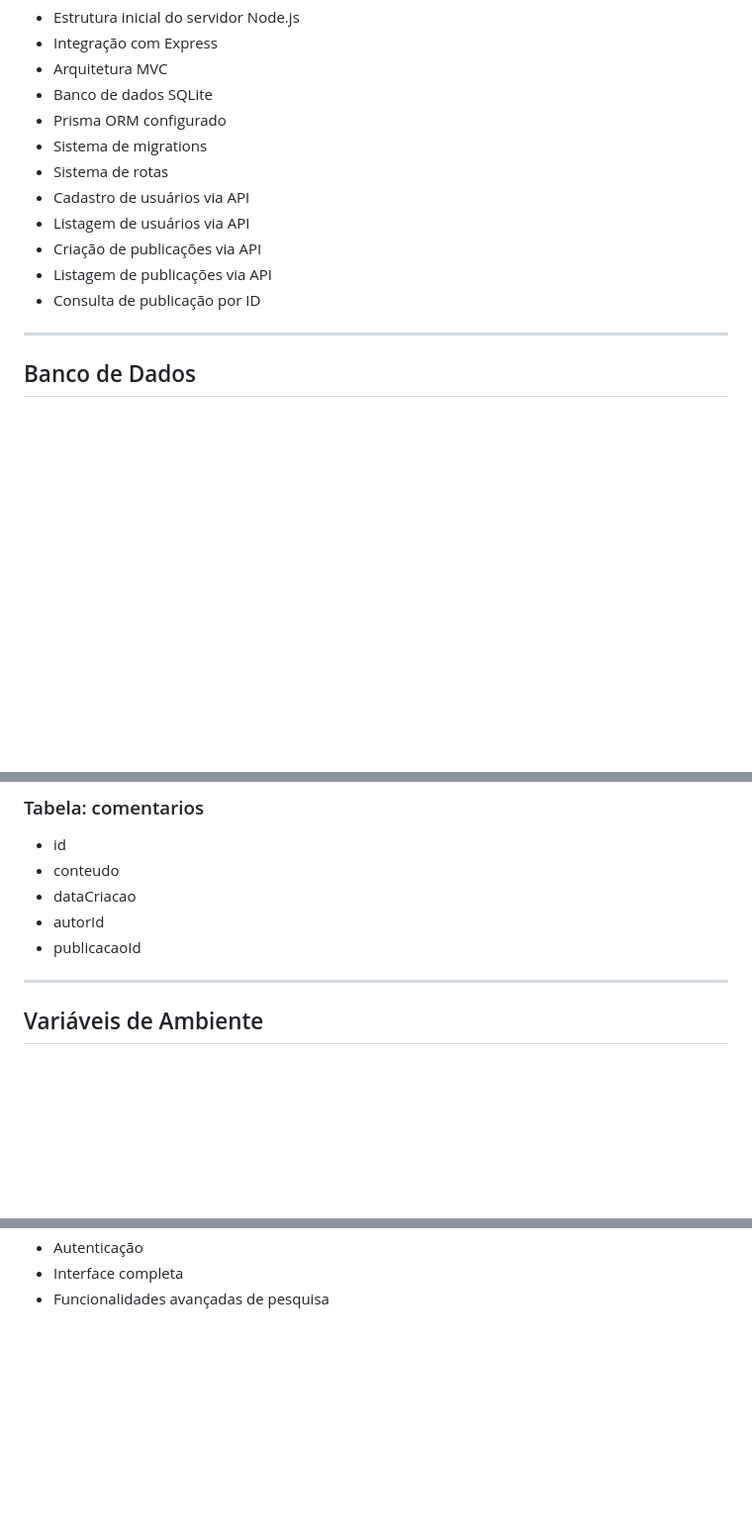
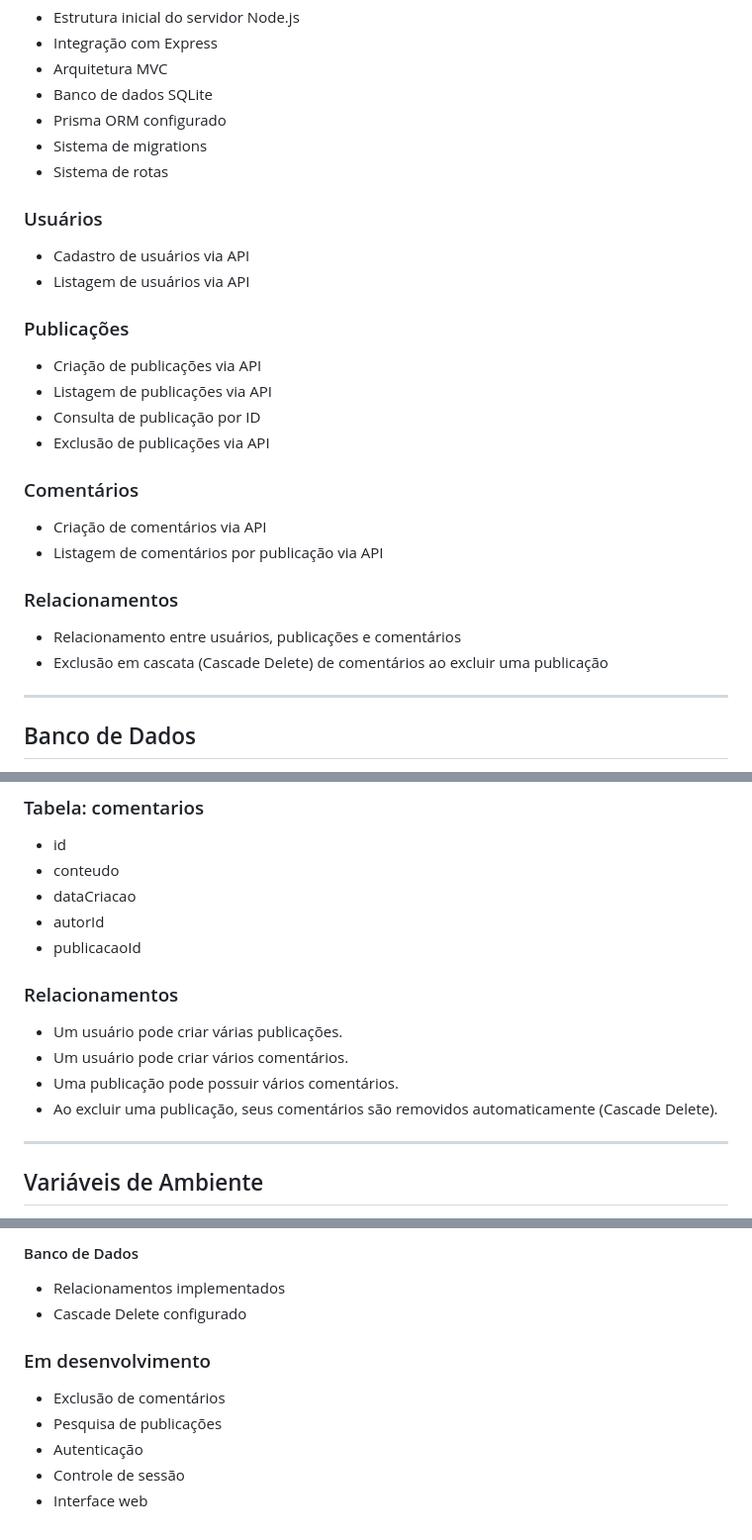
Before and after one commit to Zarpelon616/Golpe_Block, a Markdown page: README.md, 3 parts joined by grey strips. Shown at 99% size. Drawn GitHub-style; blank space fills up the shorter version.

```diff
--- a/README.md
+++ b/README.md
@@ -128,11 +128,28 @@ Atualmente o projeto possui:
 * Prisma ORM configurado
 * Sistema de migrations
 * Sistema de rotas
+
+### Usuários
+
 * Cadastro de usuários via API
 * Listagem de usuários via API
+
+### Publicações
+
 * Criação de publicações via API
 * Listagem de publicações via API
 * Consulta de publicação por ID
+* Exclusão de publicações via API
+
+### Comentários
+
+* Criação de comentários via API
+* Listagem de comentários por publicação via API
+
+### Relacionamentos
+
+* Relacionamento entre usuários, publicações e comentários
+* Exclusão em cascata (Cascade Delete) de comentários ao excluir uma publicação
 
 ---
 
@@ -172,6 +189,13 @@ prisma/migrations/
 * dataCriacao
 * autorId
 * publicacaoId
+
+### Relacionamentos
+
+* Um usuário pode criar várias publicações.
+* Um usuário pode criar vários comentários.
+* Uma publicação pode possuir vários comentários.
+* Ao excluir uma publicação, seus comentários são removidos automaticamente (Cascade Delete).
 
 ---
 
@@ -323,3 +390,12 @@ Em desenvolvimento:
+#### Banco de Dados
+
+* Relacionamentos implementados
+* Cascade Delete configurado
+
+### Em desenvolvimento
+
+* Exclusão de comentários
+* Pesquisa de publicações
 * Autenticação
-* Interface completa
-* Funcionalidades avançadas de pesquisa
+* Controle de sessão
+* Interface web
```
Also changed, not shown: other parts of README.md (+52 -9 lines).
